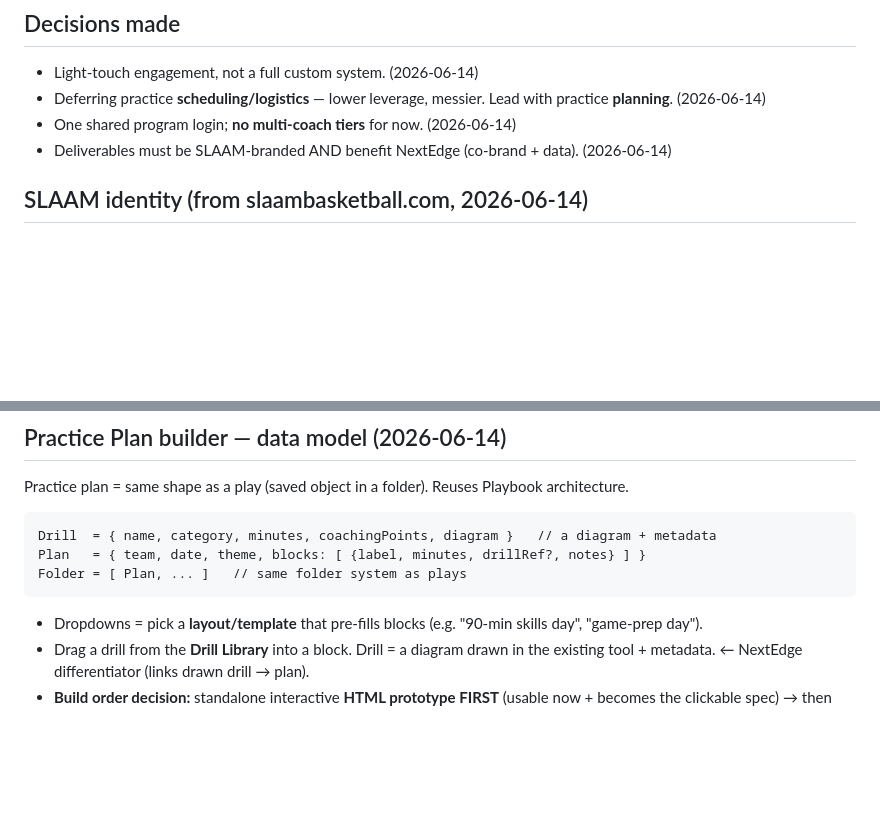
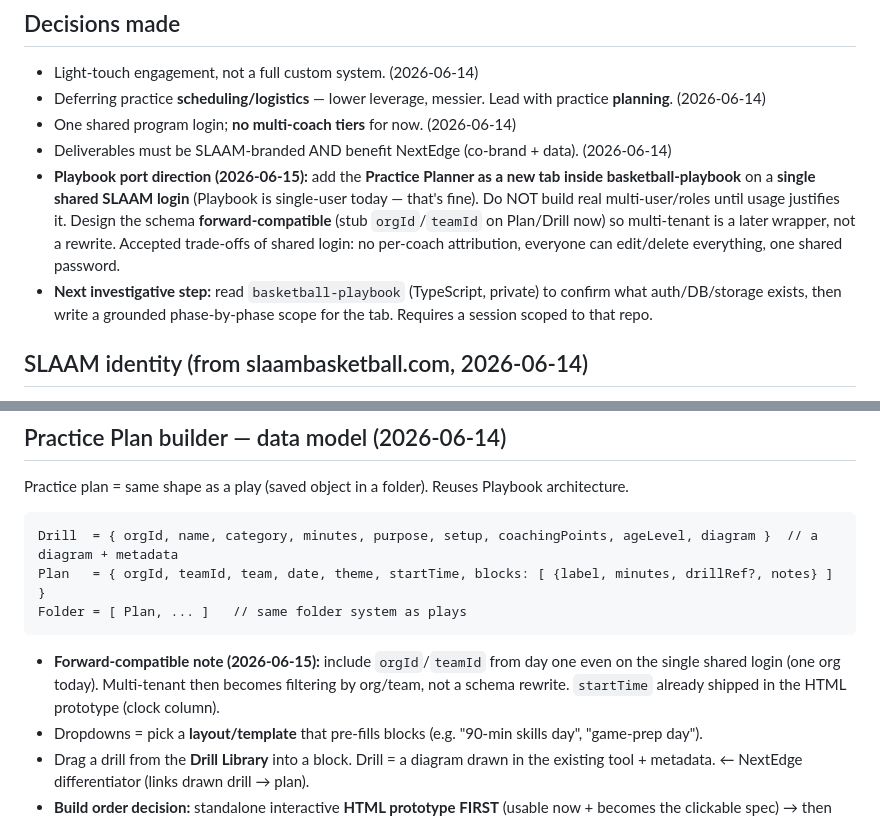
Before and after one commit to maceyhollenshead/slaam-practice-planner, a Markdown page: SLAAM_TRACKER.md, 2 parts joined by grey strips. Rendered like a GitHub page; blank space fills up the shorter version.

Commit message:
Log Playbook-tab direction: shared login now, forward-compatible schema

````diff
--- a/SLAAM_TRACKER.md
+++ b/SLAAM_TRACKER.md
@@ -57,6 +57,8 @@ Branded, fill-in-and-print `.docx`. No login, no build. Usable next practice.
 - Deferring practice **scheduling/logistics** — lower leverage, messier. Lead with practice **planning**. (2026-06-14)
 - One shared program login; **no multi-coach tiers** for now. (2026-06-14)
 - Deliverables must be SLAAM-branded AND benefit NextEdge (co-brand + data). (2026-06-14)
+- **Playbook port direction (2026-06-15):** add the **Practice Planner as a new tab inside basketball-playbook** on a **single shared SLAAM login** (Playbook is single-user today — that's fine). Do NOT build real multi-user/roles until usage justifies it. Design the schema **forward-compatible** (stub `orgId`/`teamId` on Plan/Drill now) so multi-tenant is a later wrapper, not a rewrite. Accepted trade-offs of shared login: no per-coach attribution, everyone can edit/delete everything, one shared password.
+- **Next investigative step:** read `basketball-playbook` (TypeScript, private) to confirm what auth/DB/storage exists, then write a grounded phase-by-phase scope for the tab. Requires a session scoped to that repo.
 
 ## SLAAM identity (from slaambasketball.com, 2026-06-14)
 - **Program:** SLAAM Basketball — **girls'** AAU, **Pittsburgh PA ("the 412")**. Travels PA/NY/WV/OH/MD/NJ.
@@ -81,10 +83,11 @@ Branded, fill-in-and-print `.docx`. No login, no build. Usable next practice.
 ## Practice Plan builder — data model (2026-06-14)
 Practice plan = same shape as a play (saved object in a folder). Reuses Playbook architecture.
 ```
-Drill  = { name, category, minutes, coachingPoints, diagram }   // a diagram + metadata
-Plan   = { team, date, theme, blocks: [ {label, minutes, drillRef?, notes} ] }
+Drill  = { orgId, name, category, minutes, purpose, setup, coachingPoints, ageLevel, diagram }  // a diagram + metadata
+Plan   = { orgId, teamId, team, date, theme, startTime, blocks: [ {label, minutes, drillRef?, notes} ] }
 Folder = [ Plan, ... ]   // same folder system as plays
 ```
+- **Forward-compatible note (2026-06-15):** include `orgId`/`teamId` from day one even on the single shared login (one org today). Multi-tenant then becomes filtering by org/team, not a schema rewrite. `startTime` already shipped in the HTML prototype (clock column).
 - Dropdowns = pick a **layout/template** that pre-fills blocks (e.g. "90-min skills day", "game-prep day").
 - Drag a drill from the **Drill Library** into a block. Drill = a diagram drawn in the existing tool + metadata. ← NextEdge differentiator (links drawn drill → plan).
 - **Build order decision:** standalone interactive **HTML prototype FIRST** (usable now + becomes the clickable spec) → then port the winning layout into the real **Practice Plan tab** in basketball-playbook (shared login, real diagram engine, server storage).
````
